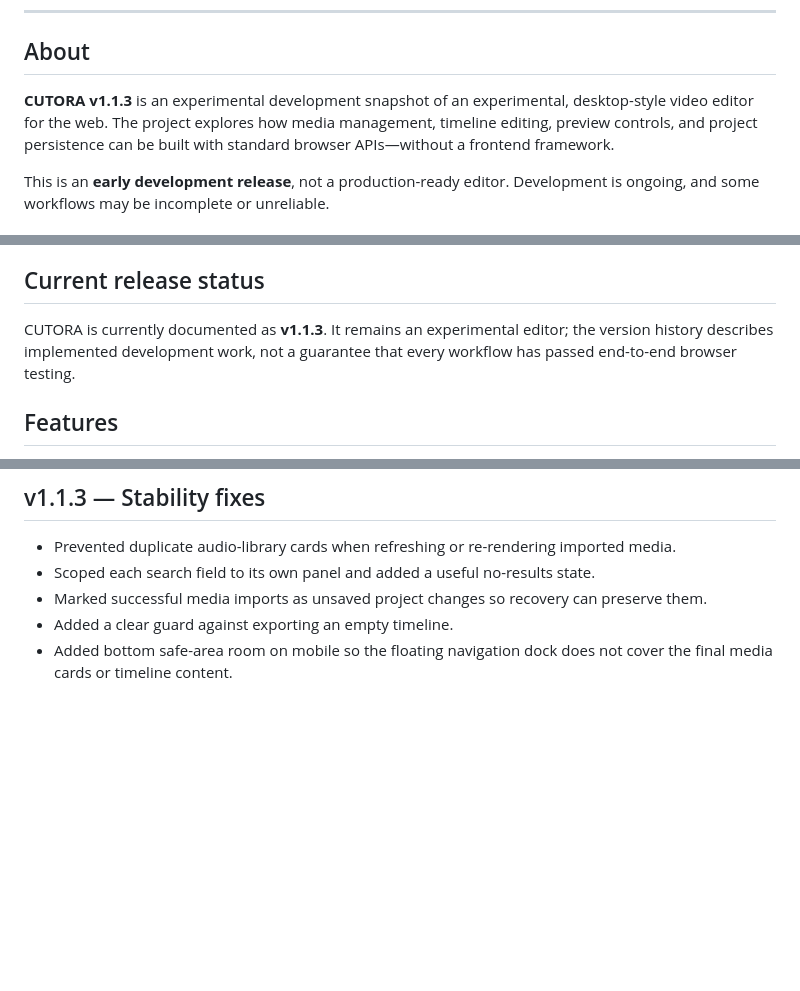
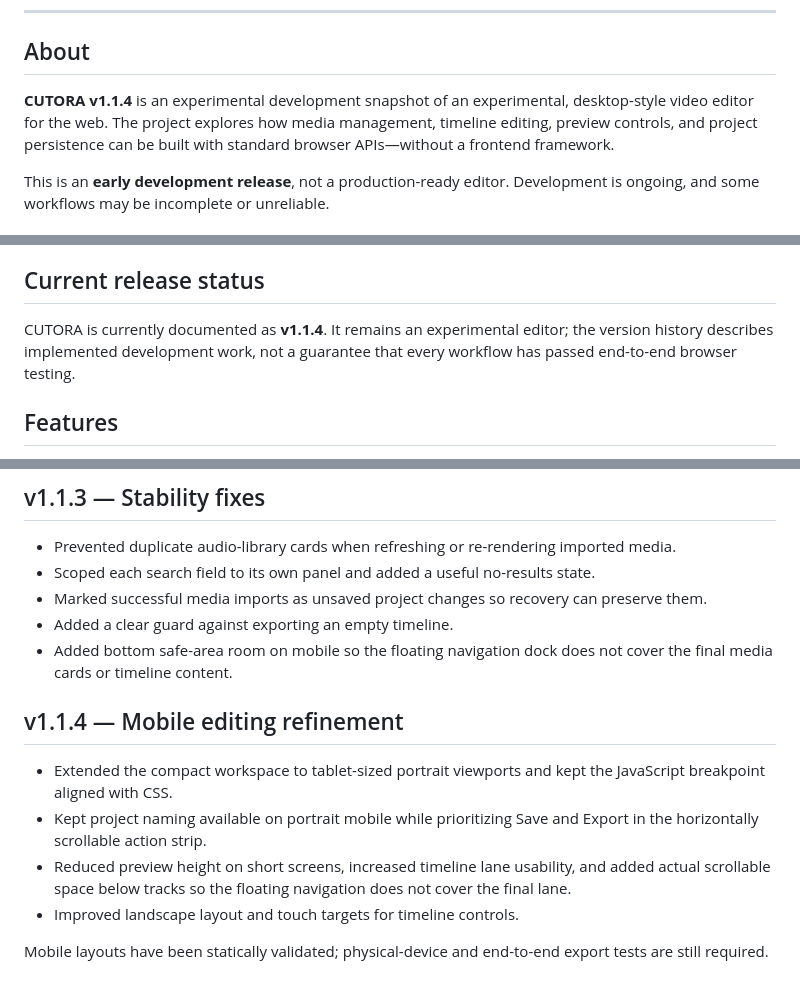
Before and after one commit to cyber-rover-ion/CUTORA, a Markdown page: README.md, 3 parts joined by grey strips. GitHub-like rendering; blank space fills up the shorter version.

Commit message:
Document CUTORA v1.1.4 mobile refinements

```diff
--- a/README.md
+++ b/README.md
@@ -23,7 +23,7 @@
 
 ## About
 
-**CUTORA v1.1.3** is an experimental development snapshot of an experimental, desktop-style video editor for the web. The project explores how media management, timeline editing, preview controls, and project persistence can be built with standard browser APIs—without a frontend framework.
+**CUTORA v1.1.4** is an experimental development snapshot of an experimental, desktop-style video editor for the web. The project explores how media management, timeline editing, preview controls, and project persistence can be built with standard browser APIs—without a frontend framework.
 
 This is an **early development release**, not a production-ready editor. Development is ongoing, and some workflows may be incomplete or unreliable.
 
@@ -110,7 +110,7 @@ No dedicated v1.0.2 release note or release tag was identified in the inspected
 
 ## Current release status
 
-CUTORA is currently documented as **v1.1.3**. It remains an experimental editor; the version history describes implemented development work, not a guarantee that every workflow has passed end-to-end browser testing.
+CUTORA is currently documented as **v1.1.4**. It remains an experimental editor; the version history describes implemented development work, not a guarantee that every workflow has passed end-to-end browser testing.
 
 ## Features
 
@@ -249,3 +249,13 @@ Created and maintained by **cyber-rover-ion**.
 - Marked successful media imports as unsaved project changes so recovery can preserve them.
 - Added a clear guard against exporting an empty timeline.
 - Added bottom safe-area room on mobile so the floating navigation dock does not cover the final media cards or timeline content.
+
+
+## v1.1.4 — Mobile editing refinement
+
+- Extended the compact workspace to tablet-sized portrait viewports and kept the JavaScript breakpoint aligned with CSS.
+- Kept project naming available on portrait mobile while prioritizing Save and Export in the horizontally scrollable action strip.
+- Reduced preview height on short screens, increased timeline lane usability, and added actual scrollable space below tracks so the floating navigation does not cover the final lane.
+- Improved landscape layout and touch targets for timeline controls.
+
+Mobile layouts have been statically validated; physical-device and end-to-end export tests are still required.
```
Also changed, not shown: other parts of README.md (+1 -1 lines).
